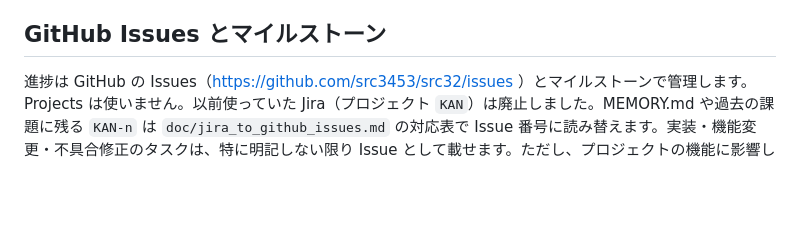
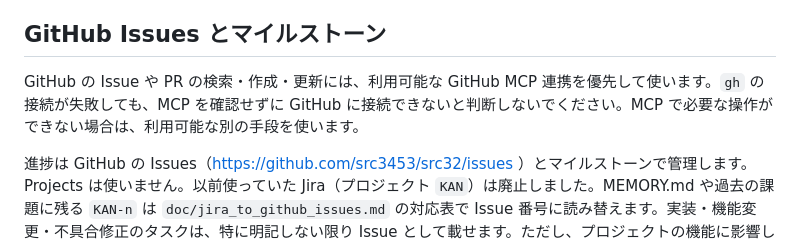
Before and after one commit to src3453/src32, a Markdown page: AGENTS.md, the part around the change. Drawn GitHub-style; blank space fills up the shorter version.

Commit message:
GitHub MCP 連携の利用を優先する方針を追記

```diff
--- a/AGENTS.md
+++ b/AGENTS.md
@@ -13,6 +13,8 @@
 **作業終了後は、その作業で身につけた知識や注意点を `memory/` に新規ファイルとして書いてください（`memory/YYYY-MM-DD-issue-NNN-slug.md`、書式は `memory/README.md`）。将来の開発者が同じ間違いをしないように、契約やテストの意図を明示することが目的です。`MEMORY.md` は過去分のアーカイブで、並行する PR とのコンフリクトを避けるため新規追記しません。索引ファイルも作りません。作業終了後は、明示しない限り、コミットを実行してください。リモートへのPushは、明示しない限り行わないでください。**
 
 ## GitHub Issues とマイルストーン
+
+GitHub の Issue や PR の検索・作成・更新には、利用可能な GitHub MCP 連携を優先して使います。`gh` の接続が失敗しても、MCP を確認せずに GitHub に接続できないと判断しないでください。MCP で必要な操作ができない場合は、利用可能な別の手段を使います。
 
 進捗は GitHub の Issues（https://github.com/src3453/src32/issues ）とマイルストーンで管理します。Projects は使いません。以前使っていた Jira（プロジェクト `KAN`）は廃止しました。MEMORY.md や過去の課題に残る `KAN-n` は `doc/jira_to_github_issues.md` の対応表で Issue 番号に読み替えます。実装・機能変更・不具合修正のタスクは、特に明記しない限り Issue として載せます。ただし、プロジェクトの機能に影響しない軽微な変更は Issue の登録・更新を不要とします。例として、ブランチ操作、マージ、機械的なコンフリクト解消、コミット整理・rebase、誤字修正、開発ガイドの軽微な更新が該当します。実装や不具合修正に付随する Git 操作も、別の Issue として登録しません。競合解消で仕様や挙動の判断・変更を伴う場合は、該当する実装・不具合の Issue で管理します。GitHub の MCP サーバーや `gh` に接続できる場合だけ、次のとおり更新します。
 
```
